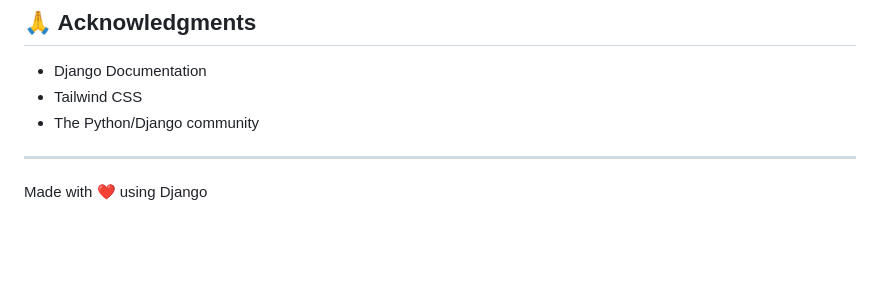
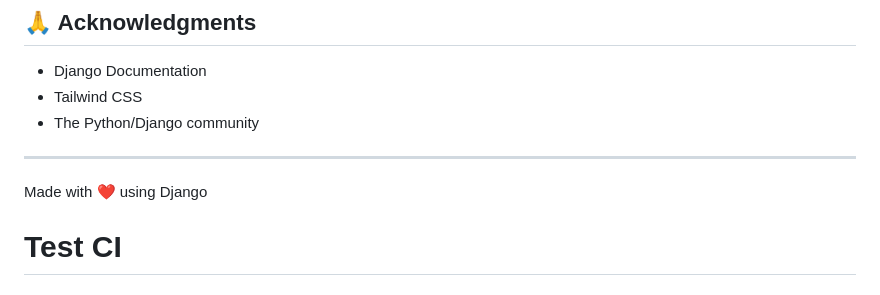
Before and after one commit to mohamedmostafa33/puddle, a Markdown page: README.md, the part around the change. Drawn GitHub-style; blank space fills up the shorter version.

Commit message:
Trigger CI workflow

```diff
--- a/README.md
+++ b/README.md
@@ -282,3 +282,4 @@ This project is part of an educational assignment.
 ---
 
 Made with ❤️ using Django
+# Test CI
```
